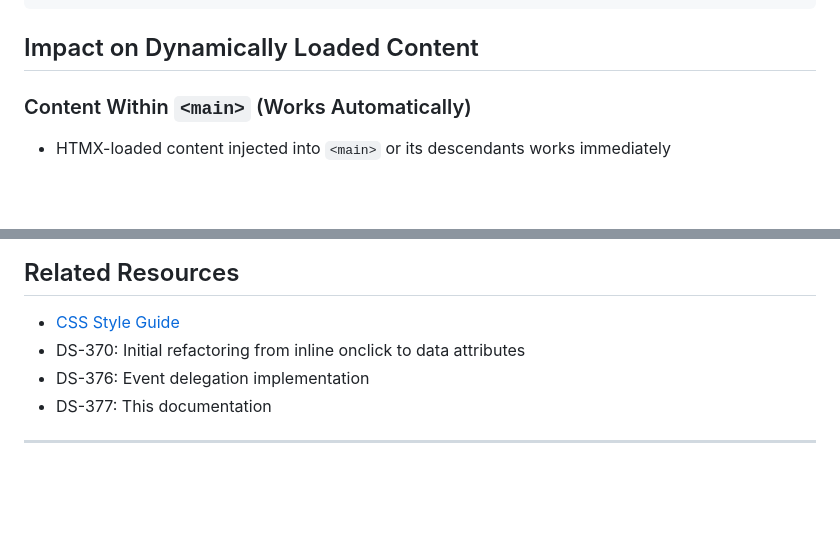
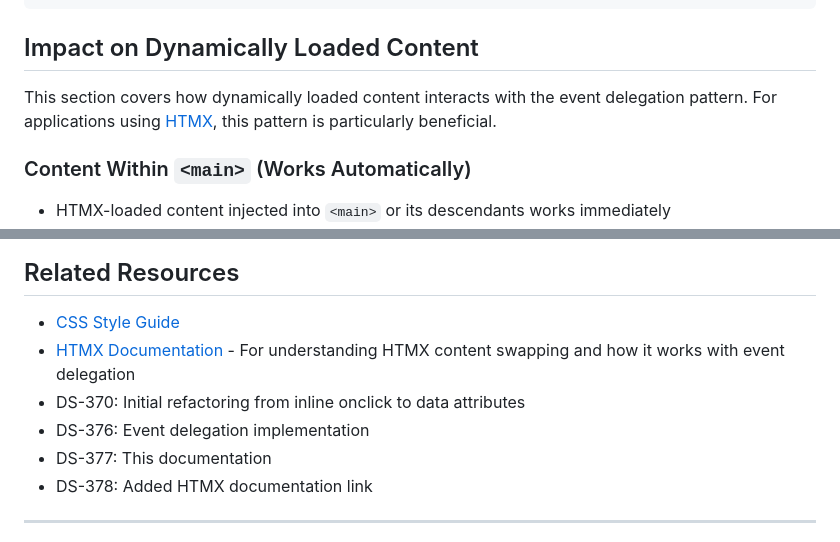
Before and after one commit to btw-claude/developer-sentinel, a Markdown page: docs/EVENT_DELEGATION_ARCHITECTURE.md, 2 parts joined by grey strips. GitHub-like rendering; blank space fills up the shorter version.

Commit message:
docs(DS-378): Add HTMX documentation link to Event Delegation Architecture doc
Add reference link to HTMX documentation (https://htmx.org/) in the
Impact on Dynamically Loaded Content section and Related Resources.
This helps future developers unfamiliar with HTMX understand the full
context of how content swapping works with event delegation.

🤖 Generated with [Claude Code](https://claude.com/claude-code)

Co-Authored-By: Claude Opus 4.5 <noreply@anthropic.com>

```diff
--- a/docs/EVENT_DELEGATION_ARCHITECTURE.md
+++ b/docs/EVENT_DELEGATION_ARCHITECTURE.md
@@ -114,6 +114,8 @@ const modalContainer = document.querySelector('#modal-root');
 
 ## Impact on Dynamically Loaded Content
 
+This section covers how dynamically loaded content interacts with the event delegation pattern. For applications using [HTMX](https://htmx.org/), this pattern is particularly beneficial.
+
 ### Content Within `<main>` (Works Automatically)
 
 - HTMX-loaded content injected into `<main>` or its descendants works immediately
@@ -179,9 +181,11 @@ This ensures graceful degradation if the page structure changes unexpectedly.
 ## Related Resources
 
 - [CSS Style Guide](./CSS_STYLE_GUIDE.md)
+- [HTMX Documentation](https://htmx.org/) - For understanding HTMX content swapping and how it works with event delegation
 - DS-370: Initial refactoring from inline onclick to data attributes
 - DS-376: Event delegation implementation
 - DS-377: This documentation
+- DS-378: Added HTMX documentation link
 
 ---
 
```
Also changed, not shown: other parts of docs/EVENT_DELEGATION_ARCHITECTURE.md (+1 -1 lines).
